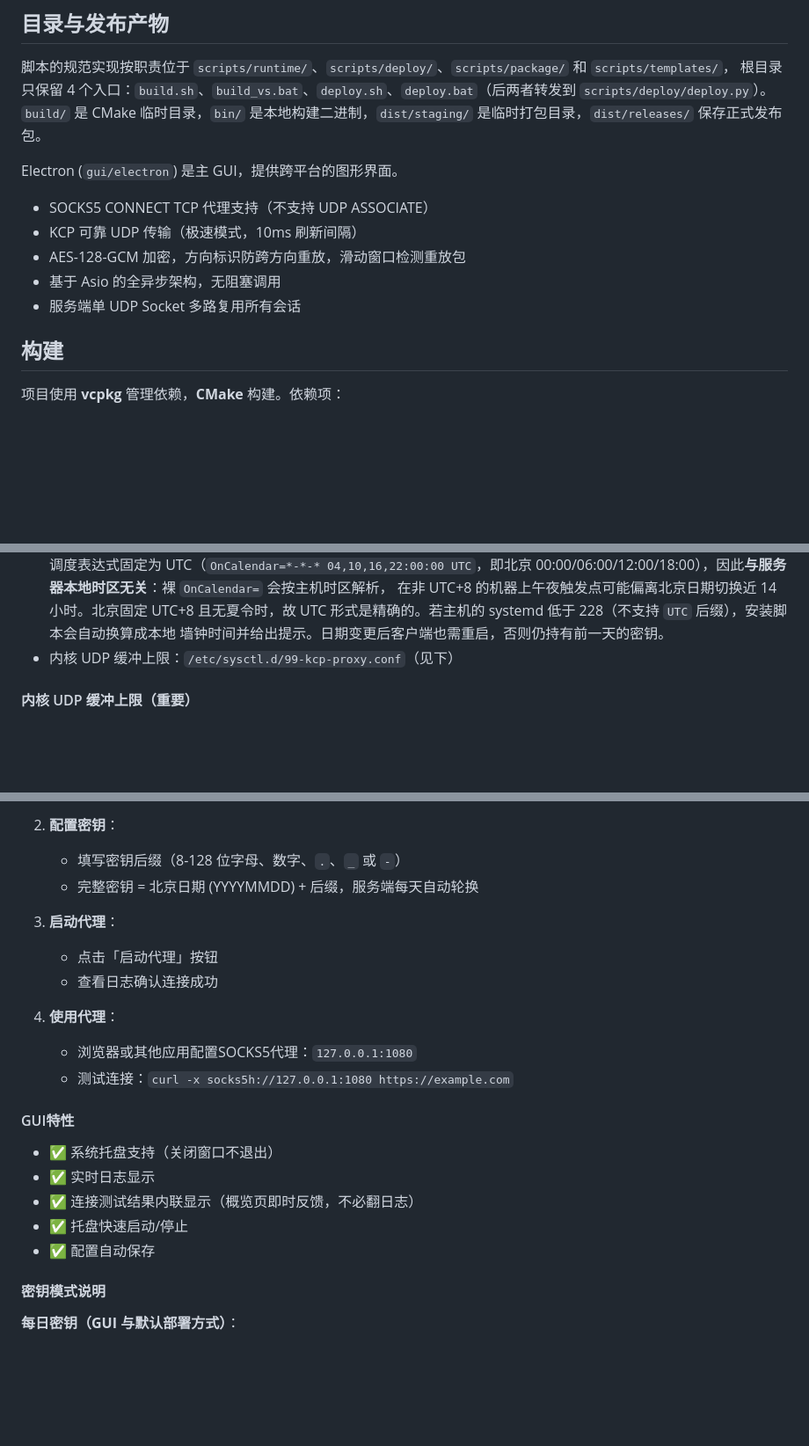
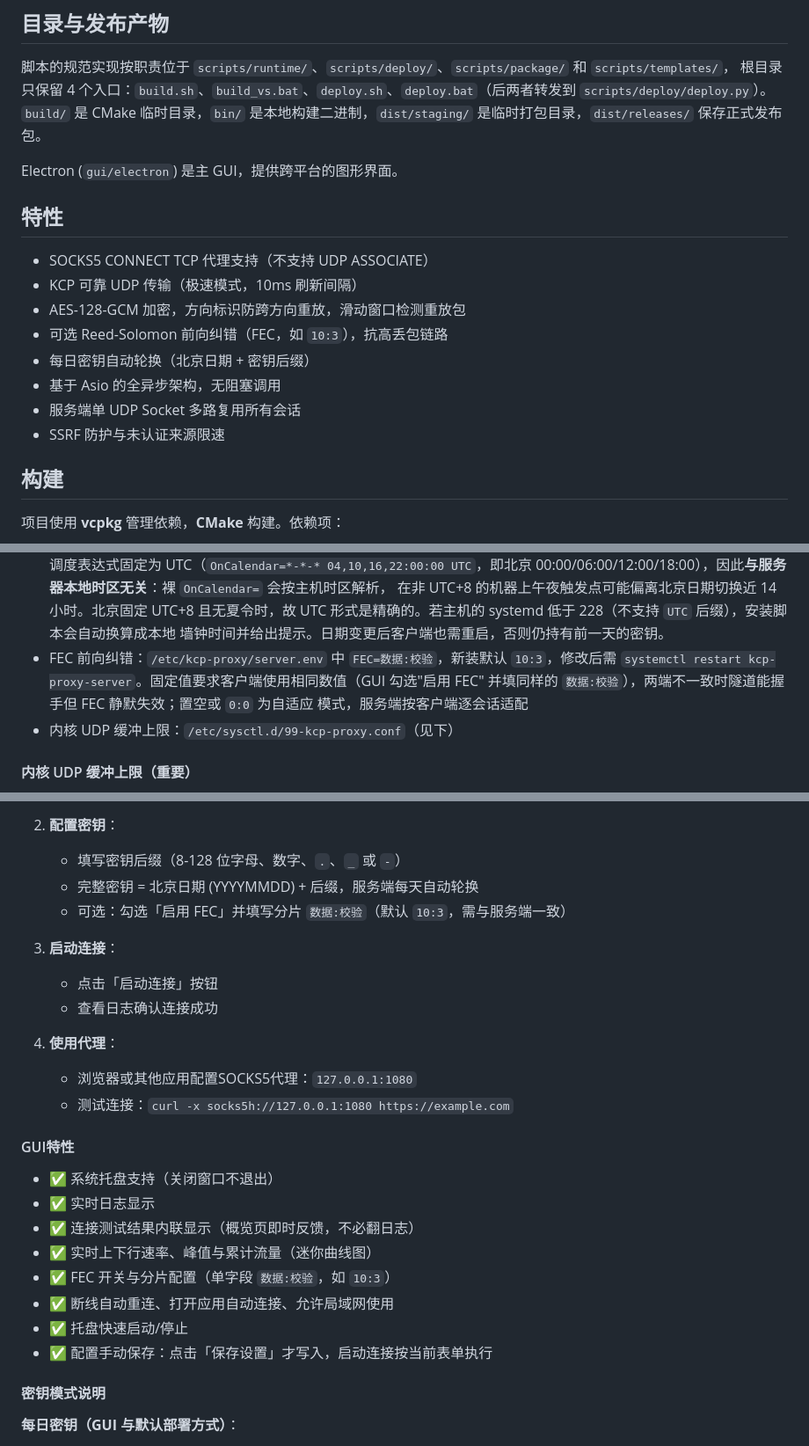
Before and after one commit to dchen8525-dev/kcp-proxy-cpp, a Markdown page: README.md, 3 parts joined by grey strips. Shown at 88% size. Rendered like a GitHub page; blank space fills up the shorter version.

Commit message:
docs(readme): refresh stale content
- Restore the lost 特性 heading; add FEC, daily key rotation and
  SSRF-protection bullets
- Document the server.env FEC option (default 10:3, adaptive when
  empty/0:0) in the deb configuration notes
- GUI: 启动代理 button is now 启动连接; auto-save is gone (explicit
  保存设置); list traffic stats, single-field FEC pair and reconnect
- FEC section: GUI fills one 数据:校验 field, not a pair
- KCP params: windows are 1024/1024 since the 256/512 bottleneck fix
- Drop the empty 根目录文件说明 heading

```diff
--- a/README.md
+++ b/README.md
@@ -14,12 +14,16 @@
 
 Electron (`gui/electron`) 是主 GUI，提供跨平台的图形界面。
 
+## 特性
 
 - SOCKS5 CONNECT TCP 代理支持（不支持 UDP ASSOCIATE）
 - KCP 可靠 UDP 传输（极速模式，10ms 刷新间隔）
 - AES-128-GCM 加密，方向标识防跨方向重放，滑动窗口检测重放包
+- 可选 Reed-Solomon 前向纠错（FEC，如 `10:3`），抗高丢包链路
+- 每日密钥自动轮换（北京日期 + 密钥后缀）
 - 基于 Asio 的全异步架构，无阻塞调用
 - 服务端单 UDP Socket 多路复用所有会话
+- SSRF 防护与未认证来源限速
 
 ## 构建
 
@@ -166,6 +170,10 @@ sudo systemctl status kcp-proxy-server
   在非 UTC+8 的机器上午夜触发点可能偏离北京日期切换近 14 小时。北京固定 UTC+8 且无夏令时，故
   UTC 形式是精确的。若主机的 systemd 低于 228（不支持 `UTC` 后缀），安装脚本会自动换算成本地
   墙钟时间并给出提示。日期变更后客户端也需重启，否则仍持有前一天的密钥。
+- FEC 前向纠错：`/etc/kcp-proxy/server.env` 中 `FEC=数据:校验`，新装默认 `10:3`，修改后需
+  `systemctl restart kcp-proxy-server`。固定值要求客户端使用相同数值（GUI 勾选"启用 FEC"
+  并填同样的 `数据:校验`），两端不一致时隧道能握手但 FEC 静默失效；置空或 `0:0` 为自适应
+  模式，服务端按客户端逐会话适配
 - 内核 UDP 缓冲上限：`/etc/sysctl.d/99-kcp-proxy.conf`（见下）
 
 #### 内核 UDP 缓冲上限（重要）
@@ -240,9 +248,10 @@ KCP-Proxy-0.1.3-Portable.exe  # 免安装单文件版
 2. **配置密钥**：
    - 填写密钥后缀（8-128 位字母、数字、`.`、`_` 或 `-`）
    - 完整密钥 = 北京日期 (YYYYMMDD) + 后缀，服务端每天自动轮换
+   - 可选：勾选「启用 FEC」并填写分片 `数据:校验`（默认 `10:3`，需与服务端一致）
 
-3. **启动代理**：
-   - 点击「启动代理」按钮
+3. **启动连接**：
+   - 点击「启动连接」按钮
    - 查看日志确认连接成功
 
 4. **使用代理**：
@@ -254,8 +263,11 @@ KCP-Proxy-0.1.3-Portable.exe  # 免安装单文件版
 - ✅ 系统托盘支持（关闭窗口不退出）
 - ✅ 实时日志显示
 - ✅ 连接测试结果内联显示（概览页即时反馈，不必翻日志）
+- ✅ 实时上下行速率、峰值与累计流量（迷你曲线图）
+- ✅ FEC 开关与分片配置（单字段 `数据:校验`，如 `10:3`）
+- ✅ 断线自动重连、打开应用自动连接、允许局域网使用
 - ✅ 托盘快速启动/停止
-- ✅ 配置自动保存
+- ✅ 配置手动保存：点击「保存设置」才写入，启动连接按当前表单执行
 
 #### 密钥模式说明
 
```
Also changed, not shown: other parts of README.md (+4 -5 lines).
